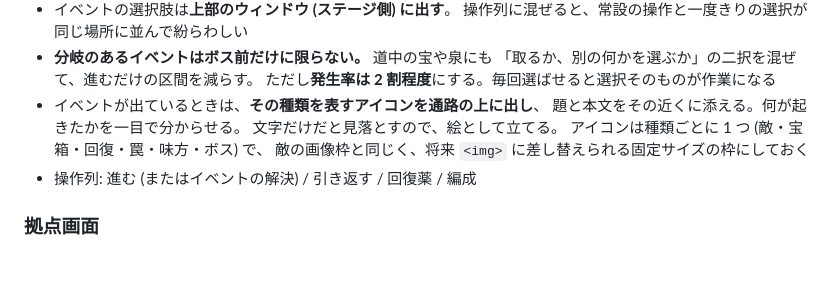
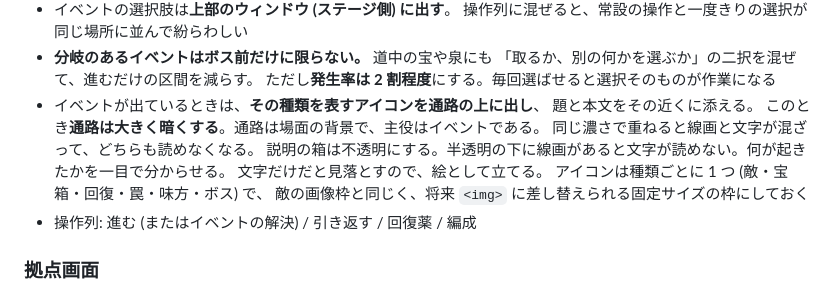
Before and after one commit to hepta-chord/pocket-legion, a Markdown page: docs/plan.md, the part around the change. Drawn GitHub-style; blank space fills up the shorter version.

Commit message:
イベント表示中は通路を暗くし、説明の箱を不透明にする
イベントのアイコンと説明の箱が通路の線画と同じ濃さで重なり、
両方とも読めなくなっていた。通路は場面の背景で主役はイベントなので、
表示中は通路を大きく暗くする。半透明の下に線画があると文字が読めないので、
説明の箱は不透明にする。

Co-Authored-By: Claude <noreply@anthropic.com>
Claude-Session: https://claude.ai/code/session_01RoovTtYqRCKDkX5ei7K3xR

```diff
--- a/docs/plan.md
+++ b/docs/plan.md
@@ -546,7 +546,10 @@ v1 のプールは 14 人 (固定 2 + コモン 8 + レア 4) から始め、
   「取るか、別の何かを選ぶか」の二択を混ぜて、進むだけの区間を減らす。
   ただし**発生率は 2 割程度**にする。毎回選ばせると選択そのものが作業になる
 - イベントが出ているときは、**その種類を表すアイコンを通路の上に出し**、
-  題と本文をその近くに添える。何が起きたかを一目で分からせる。
+  題と本文をその近くに添える。
+  このとき**通路は大きく暗くする**。通路は場面の背景で、主役はイベントである。
+  同じ濃さで重ねると線画と文字が混ざって、どちらも読めなくなる。
+  説明の箱は不透明にする。半透明の下に線画があると文字が読めない。何が起きたかを一目で分からせる。
   文字だけだと見落とすので、絵として立てる。
   アイコンは種類ごとに 1 つ (敵・宝箱・回復・罠・味方・ボス) で、
   敵の画像枠と同じく、将来 `<img>` に差し替えられる固定サイズの枠にしておく
```
